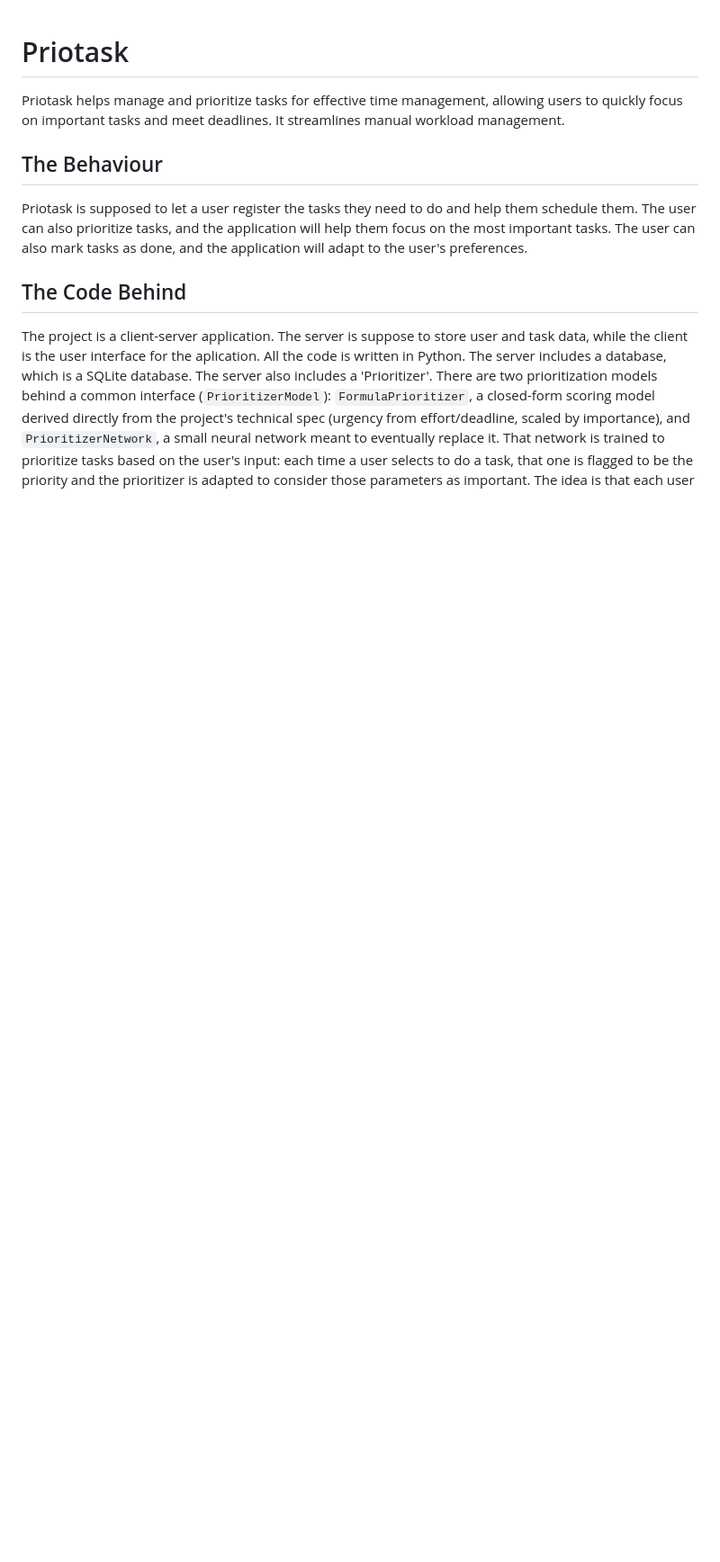
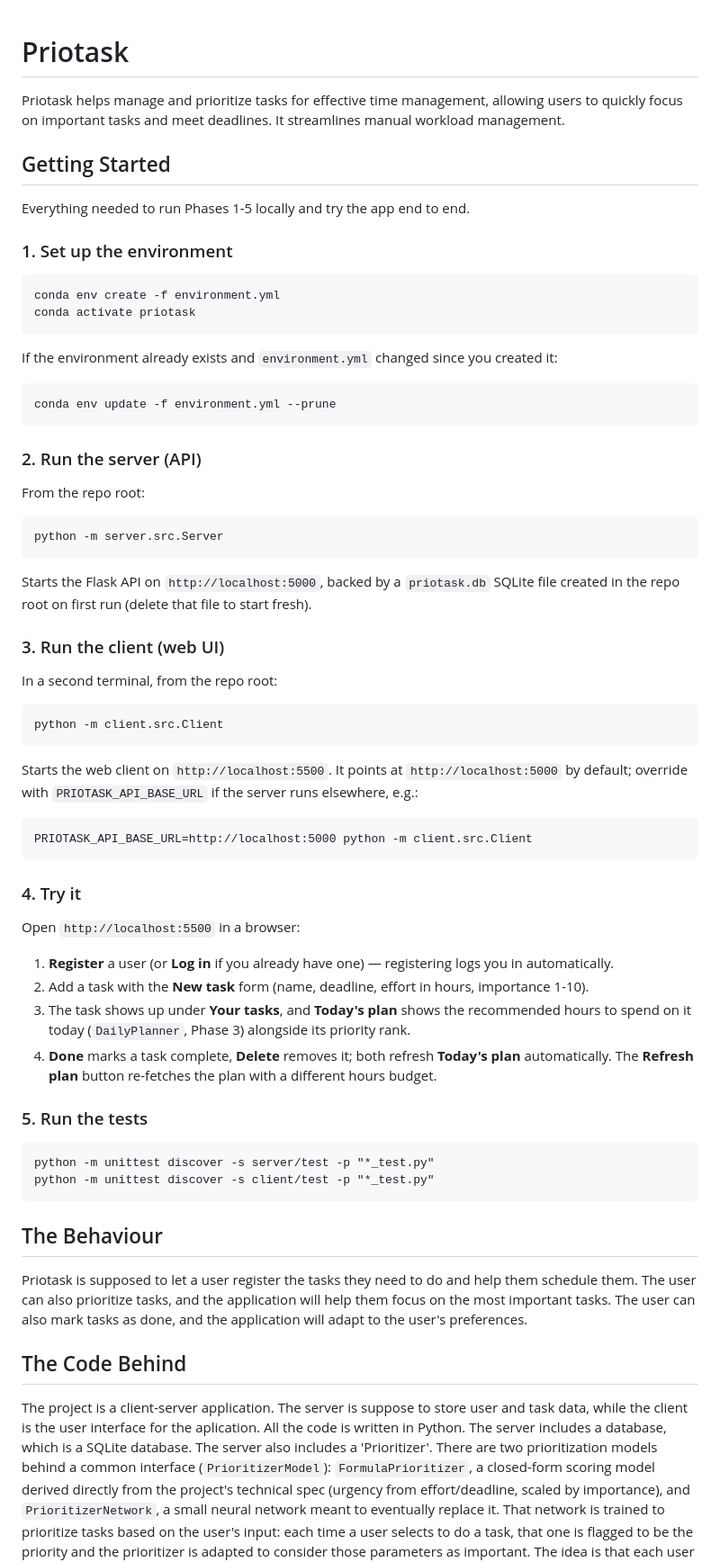
Before and after one commit to DanelArias-Dreyton257/Priotask, a Markdown page: README.md, the part around one of its changes. Shown at 90% size. Drawn GitHub-style; blank space fills up the shorter version.

````diff
--- a/README.md
+++ b/README.md
@@ -1,5 +1,53 @@
 # Priotask
 Priotask helps manage and prioritize tasks for effective time management, allowing users to quickly focus on important tasks and meet deadlines. It streamlines manual workload management.
+
+## Getting Started
+Everything needed to run Phases 1-5 locally and try the app end to end.
+
+### 1. Set up the environment
+```
+conda env create -f environment.yml
+conda activate priotask
+```
+If the environment already exists and `environment.yml` changed since you created it:
+```
+conda env update -f environment.yml --prune
+```
+
+### 2. Run the server (API)
+From the repo root:
+```
+python -m server.src.Server
+```
+Starts the Flask API on `http://localhost:5000`, backed by a `priotask.db` SQLite file created
+in the repo root on first run (delete that file to start fresh).
+
+### 3. Run the client (web UI)
+In a second terminal, from the repo root:
+```
+python -m client.src.Client
+```
+Starts the web client on `http://localhost:5500`. It points at `http://localhost:5000` by
+default; override with `PRIOTASK_API_BASE_URL` if the server runs elsewhere, e.g.:
+```
+PRIOTASK_API_BASE_URL=http://localhost:5000 python -m client.src.Client
+```
+
+### 4. Try it
+Open `http://localhost:5500` in a browser:
+1. **Register** a user (or **Log in** if you already have one) — registering logs you in
+   automatically.
+2. Add a task with the **New task** form (name, deadline, effort in hours, importance 1-10).
+3. The task shows up under **Your tasks**, and **Today's plan** shows the recommended hours to
+   spend on it today (`DailyPlanner`, Phase 3) alongside its priority rank.
+4. **Done** marks a task complete, **Delete** removes it; both refresh **Today's plan**
+   automatically. The **Refresh plan** button re-fetches the plan with a different hours budget.
+
+### 5. Run the tests
+```
+python -m unittest discover -s server/test -p "*_test.py"
+python -m unittest discover -s client/test -p "*_test.py"
+```
 
 ## The Behaviour
 Priotask is supposed to let a user register the tasks they need to do and help them schedule them. The user can also prioritize tasks, and the application will help them focus on the most important tasks. The user can also mark tasks as done, and the application will adapt to the user's preferences.
````
Also changed, not shown: other parts of README.md (+41 -12 lines).
